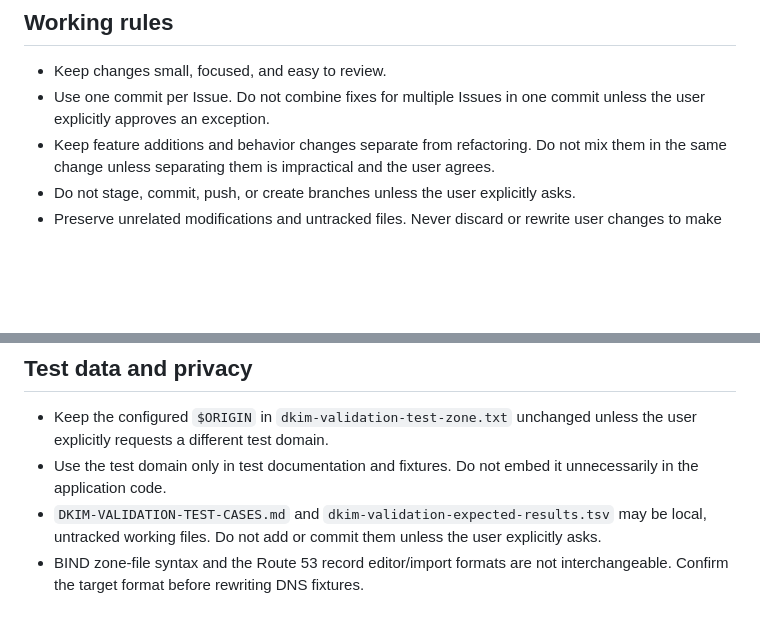
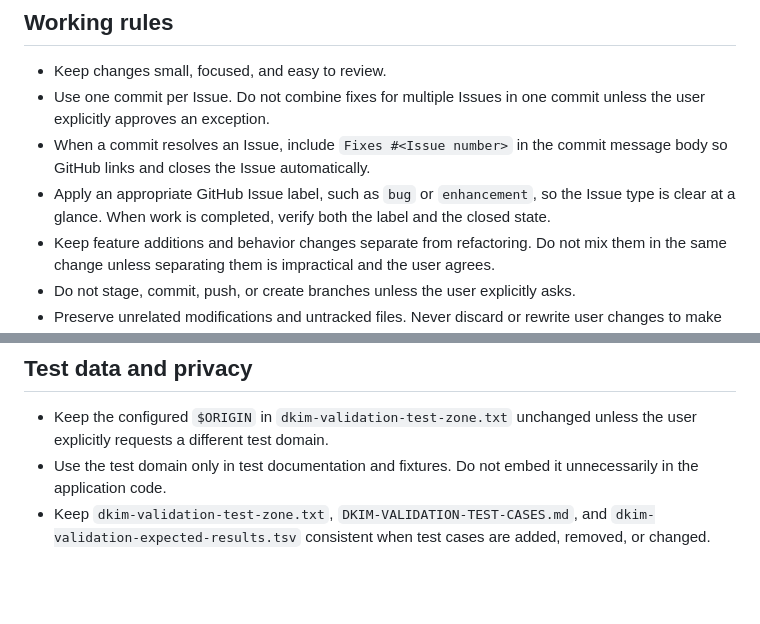
Before and after one commit to isaocxz/DKIM-Public-Key-Checker, a Markdown page: AGENTS.md, 2 parts joined by grey strips. Drawn GitHub-style; blank space fills up the shorter version.

Commit message:
docs: update repository workflow rules

```diff
--- a/AGENTS.md
+++ b/AGENTS.md
@@ -8,6 +8,8 @@ This repository contains a client-side DKIM public-key checker. The application
 
 - Keep changes small, focused, and easy to review.
 - Use one commit per Issue. Do not combine fixes for multiple Issues in one commit unless the user explicitly approves an exception.
+- When a commit resolves an Issue, include `Fixes #<Issue number>` in the commit message body so GitHub links and closes the Issue automatically.
+- Apply an appropriate GitHub Issue label, such as `bug` or `enhancement`, so the Issue type is clear at a glance. When work is completed, verify both the label and the closed state.
 - Keep feature additions and behavior changes separate from refactoring. Do not mix them in the same change unless separating them is impractical and the user agrees.
 - Do not stage, commit, push, or create branches unless the user explicitly asks.
 - Preserve unrelated modifications and untracked files. Never discard or rewrite user changes to make the worktree clean.
@@ -50,5 +52,4 @@ This repository contains a client-side DKIM public-key checker. The application
 
 - Keep the configured `$ORIGIN` in `dkim-validation-test-zone.txt` unchanged unless the user explicitly requests a different test domain.
 - Use the test domain only in test documentation and fixtures. Do not embed it unnecessarily in the application code.
-- `DKIM-VALIDATION-TEST-CASES.md` and `dkim-validation-expected-results.tsv` may be local, untracked working files. Do not add or commit them unless the user explicitly asks.
-- BIND zone-file syntax and the Route 53 record editor/import formats are not interchangeable. Confirm the target format before rewriting DNS fixtures.
+- Keep `dkim-validation-test-zone.txt`, `DKIM-VALIDATION-TEST-CASES.md`, and `dkim-validation-expected-results.tsv` consistent when test cases are added, removed, or changed.
```
